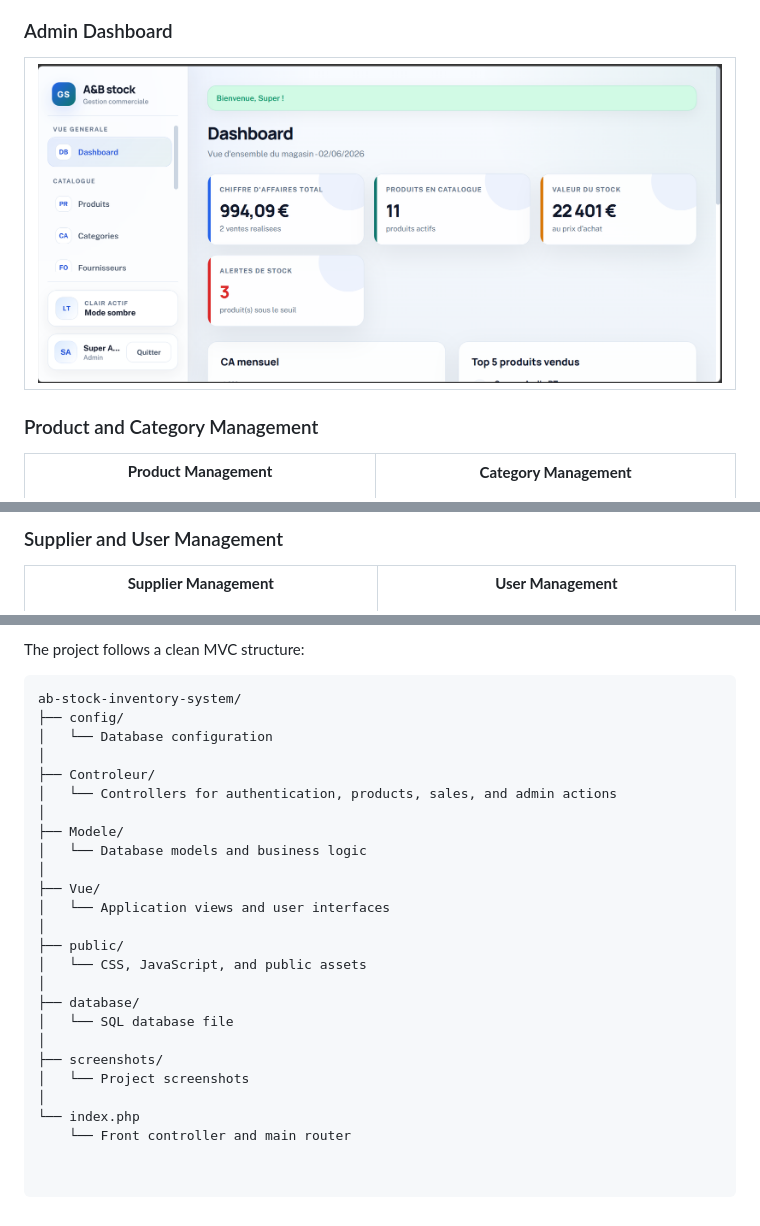
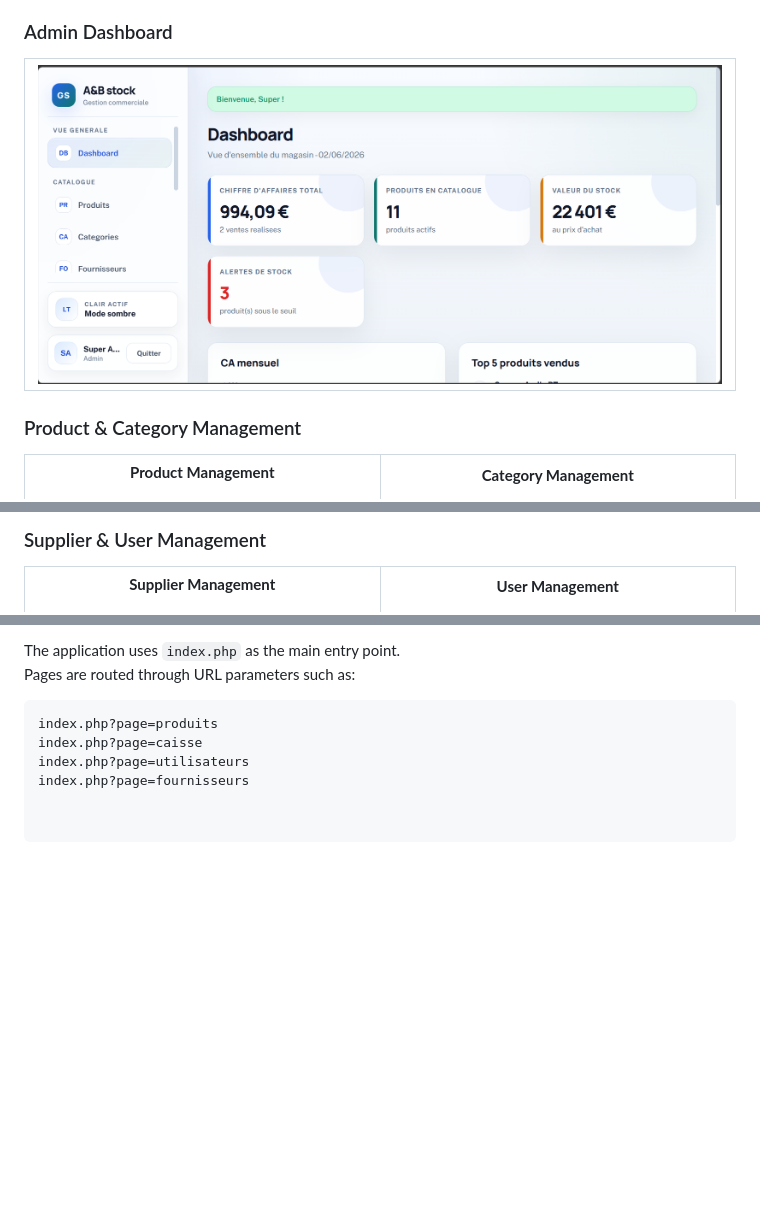
Before and after one commit to asfouri/ab-stock-inventory-system, a Markdown page: README.md, 3 parts joined by grey strips. Rendered like a GitHub page; blank space fills up the shorter version.

````diff
--- a/README.md
+++ b/README.md
@@ -161,12 +159,12 @@ The administrator interface provides complete control over the system, including
 <table>
   <tr>
     <td align="center">
-      <img src="screenshots/dashboard-admin.png" width="100%">
+      <img src="screenshots/dashboard-admin.png" width="100%" alt="Admin Dashboard">
     </td>
   </tr>
 </table>
 
-### Product and Category Management
+### Product & Category Management
 
 <table>
   <tr>
@@ -181,7 +179,7 @@ The administrator interface provides complete control over the system, including
   </tr>
 </table>
 
-### Supplier and User Management
+### Supplier & User Management
 
 <table>
   <tr>
@@ -270,28 +272,9 @@ The fournisseur interface gives access only to the products and stock informatio
 
-The project follows a clean MVC structure:
+The application uses `index.php` as the main entry point.
+Pages are routed through URL parameters such as:
 
 ```text
-ab-stock-inventory-system/
-├── config/
-│   └── Database configuration
-│
-├── Controleur/
-│   └── Controllers for authentication, products, sales, and admin actions
-│
-├── Modele/
-│   └── Database models and business logic
-│
-├── Vue/
-│   └── Application views and user interfaces
-│
-├── public/
-│   └── CSS, JavaScript, and public assets
-│
-├── database/
-│   └── SQL database file
-│
-├── screenshots/
-│   └── Project screenshots
-│
-└── index.php
-    └── Front controller and main router
+index.php?page=produits
+index.php?page=caisse
+index.php?page=utilisateurs
+index.php?page=fournisseurs
````
Also changed, not shown: other parts of README.md (+55 -53 lines).
